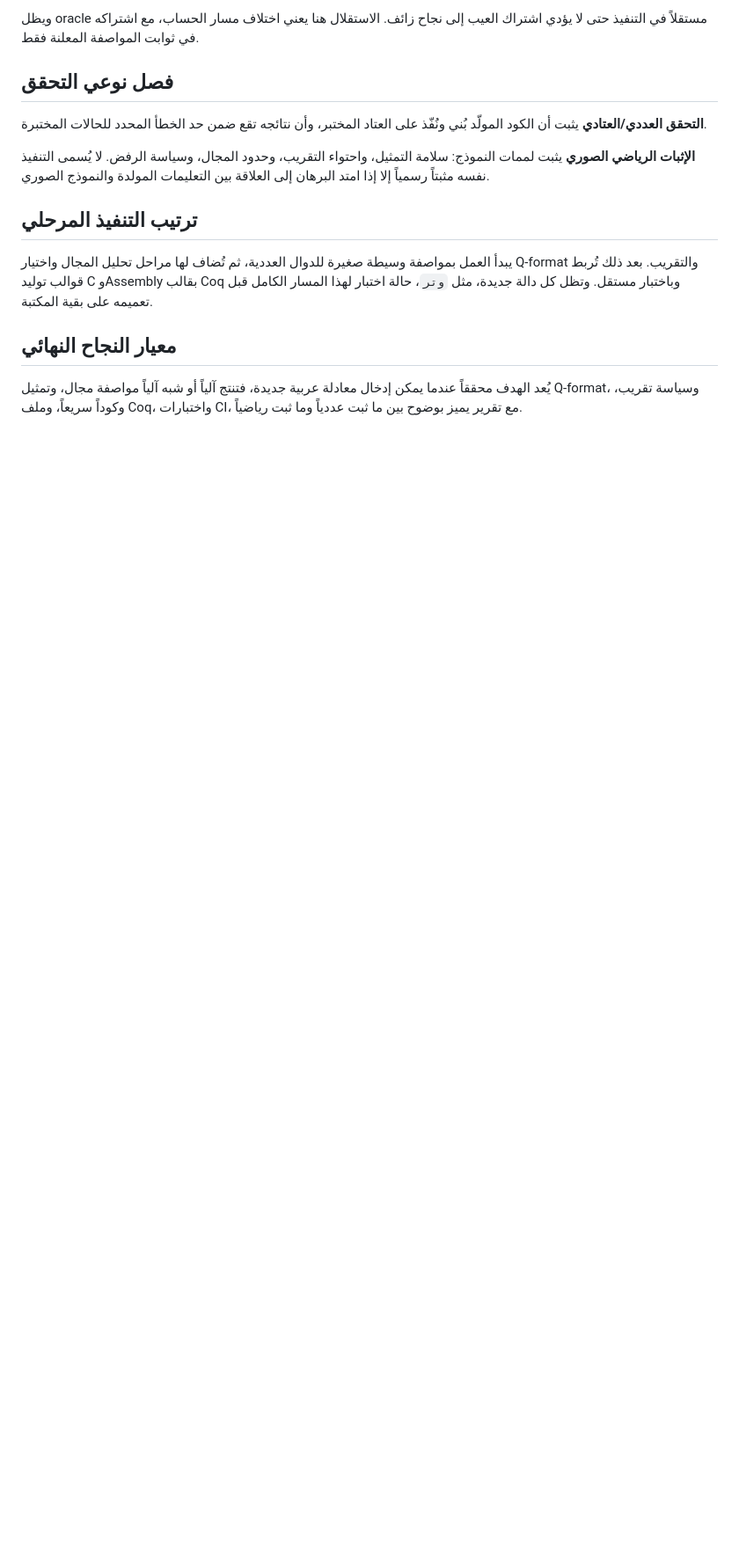
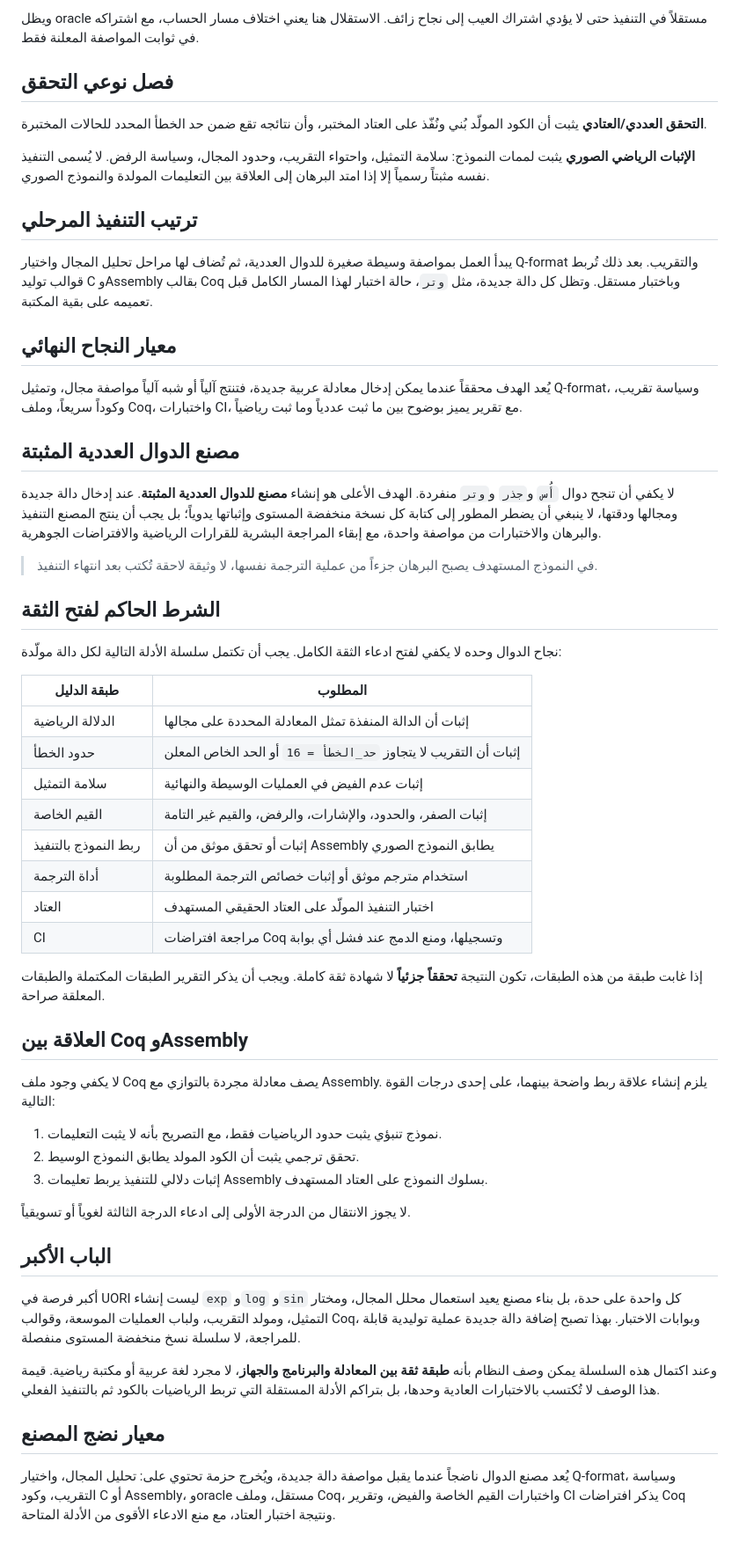
Before and after one commit to elhamdolillah/arabic-math-lang, a Markdown page: docs/UORI_Automatic_Compiler_Roadmap_AR.md, the part around the change. Shown at 88% size. Rendered like a GitHub page; blank space fills up the shorter version.

Commit message:
docs(uori): define proof-carrying numerical function factory

```diff
--- a/docs/UORI_Automatic_Compiler_Roadmap_AR.md
+++ b/docs/UORI_Automatic_Compiler_Roadmap_AR.md
@@ -53,3 +53,46 @@
 ## معيار النجاح النهائي
 
 يُعد الهدف محققاً عندما يمكن إدخال معادلة عربية جديدة، فتنتج آلياً أو شبه آلياً مواصفة مجال، وتمثيل Q-format، وسياسة تقريب، وكوداً سريعاً، وملف Coq، واختبارات CI، مع تقرير يميز بوضوح بين ما ثبت عددياً وما ثبت رياضياً.
+
+## مصنع الدوال العددية المثبتة
+
+لا يكفي أن تنجح دوال `أُس` و`جذر` و`وتر` منفردة. الهدف الأعلى هو إنشاء **مصنع للدوال العددية المثبتة**. عند إدخال دالة جديدة ومجالها ودقتها، لا ينبغي أن يضطر المطور إلى كتابة كل نسخة منخفضة المستوى وإثباتها يدوياً؛ بل يجب أن ينتج المصنع التنفيذ والبرهان والاختبارات من مواصفة واحدة، مع إبقاء المراجعة البشرية للقرارات الرياضية والافتراضات الجوهرية.
+
+> في النموذج المستهدف يصبح البرهان جزءاً من عملية الترجمة نفسها، لا وثيقة لاحقة تُكتب بعد انتهاء التنفيذ.
+
+## الشرط الحاكم لفتح الثقة
+
+نجاح الدوال وحده لا يكفي لفتح ادعاء الثقة الكامل. يجب أن تكتمل سلسلة الأدلة التالية لكل دالة مولّدة:
+
+| طبقة الدليل | المطلوب |
+|---|---|
+| الدلالة الرياضية | إثبات أن الدالة المنفذة تمثل المعادلة المحددة على مجالها |
+| حدود الخطأ | إثبات أن التقريب لا يتجاوز `حد_الخطأ = 16` أو الحد الخاص المعلن |
+| سلامة التمثيل | إثبات عدم الفيض في العمليات الوسيطة والنهائية |
+| القيم الخاصة | إثبات الصفر، والحدود، والإشارات، والرفض، والقيم غير التامة |
+| ربط النموذج بالتنفيذ | إثبات أو تحقق موثق من أن Assembly يطابق النموذج الصوري |
+| أداة الترجمة | استخدام مترجم موثق أو إثبات خصائص الترجمة المطلوبة |
+| العتاد | اختبار التنفيذ المولّد على العتاد الحقيقي المستهدف |
+| CI | مراجعة افتراضات Coq وتسجيلها، ومنع الدمج عند فشل أي بوابة |
+
+إذا غابت طبقة من هذه الطبقات، تكون النتيجة **تحققاً جزئياً** لا شهادة ثقة كاملة. ويجب أن يذكر التقرير الطبقات المكتملة والطبقات المعلقة صراحة.
+
+## العلاقة بين Coq وAssembly
+
+لا يكفي وجود ملف Coq يصف معادلة مجردة بالتوازي مع Assembly. يلزم إنشاء علاقة ربط واضحة بينهما، على إحدى درجات القوة التالية:
+
+1. نموذج تنبؤي يثبت حدود الرياضيات فقط، مع التصريح بأنه لا يثبت التعليمات.
+2. تحقق ترجمي يثبت أن الكود المولد يطابق النموذج الوسيط.
+3. إثبات دلالي للتنفيذ يربط تعليمات Assembly بسلوك النموذج على العتاد المستهدف.
+
+لا يجوز الانتقال من الدرجة الأولى إلى ادعاء الدرجة الثالثة لغوياً أو تسويقياً.
+
+## الباب الأكبر
+
+أكبر فرصة في UORI ليست إنشاء `exp` و`log` و`sin` كل واحدة على حدة، بل بناء مصنع يعيد استعمال محلل المجال، ومختار التمثيل، ومولد التقريب، ولباب العمليات الموسعة، وقوالب Coq، وبوابات الاختبار. بهذا تصبح إضافة دالة جديدة عملية توليدية قابلة للمراجعة، لا سلسلة نسخ منخفضة المستوى منفصلة.
+
+وعند اكتمال هذه السلسلة يمكن وصف النظام بأنه **طبقة ثقة بين المعادلة والبرنامج والجهاز**، لا مجرد لغة عربية أو مكتبة رياضية. قيمة هذا الوصف لا تُكتسب بالاختبارات العادية وحدها، بل بتراكم الأدلة المستقلة التي تربط الرياضيات بالكود ثم بالتنفيذ الفعلي.
+
+## معيار نضج المصنع
+
+يُعد مصنع الدوال ناضجاً عندما يقبل مواصفة دالة جديدة، ويُخرج حزمة تحتوي على: تحليل المجال، واختيار Q-format، وسياسة التقريب، وكود C أو Assembly، وoracle مستقل، وملف Coq، واختبارات القيم الخاصة والفيض، وتقرير CI يذكر افتراضات Coq ونتيجة اختبار العتاد، مع منع الادعاء الأقوى من الأدلة المتاحة.
```
